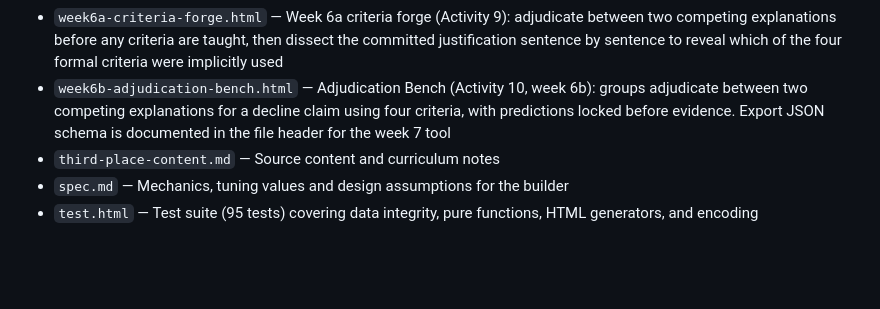
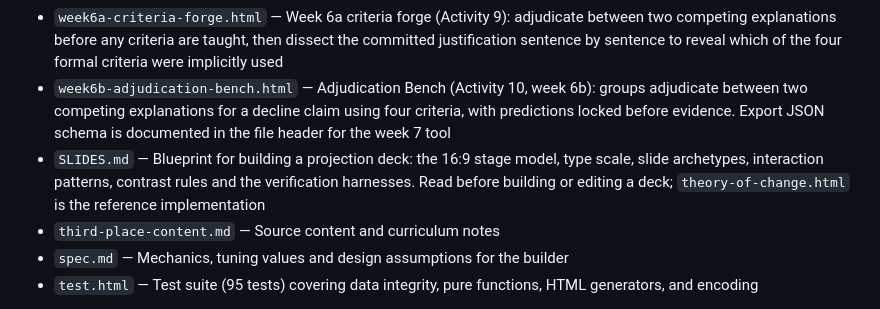
Before and after one commit to mxtdnl/third-places, a Markdown page: CLAUDE.md, the part around the change. Rendered like a GitHub page; blank space fills up the shorter version.

```diff
--- a/CLAUDE.md
+++ b/CLAUDE.md
@@ -15,6 +15,7 @@ Interactive teaching tools for Ray Oldenburg's third-place theory. Static HTML f
 - `week5-field-trip-planner.html` — Week 5 field trip planner (Activity 8): plan a London site visit, record observations in the field, debrief predictions against observations and print claim wall cards
 - `week6a-criteria-forge.html` — Week 6a criteria forge (Activity 9): adjudicate between two competing explanations before any criteria are taught, then dissect the committed justification sentence by sentence to reveal which of the four formal criteria were implicitly used
 - `week6b-adjudication-bench.html` — Adjudication Bench (Activity 10, week 6b): groups adjudicate between two competing explanations for a decline claim using four criteria, with predictions locked before evidence. Export JSON schema is documented in the file header for the week 7 tool
+- `SLIDES.md` — Blueprint for building a projection deck: the 16:9 stage model, type scale, slide archetypes, interaction patterns, contrast rules and the verification harnesses. Read before building or editing a deck; `theory-of-change.html` is the reference implementation
 - `third-place-content.md` — Source content and curriculum notes
 - `spec.md` — Mechanics, tuning values and design assumptions for the builder
 - `test.html` — Test suite (95 tests) covering data integrity, pure functions, HTML generators, and encoding
```
Also changed, not shown: SLIDES.md (added, +373 -0 lines).
